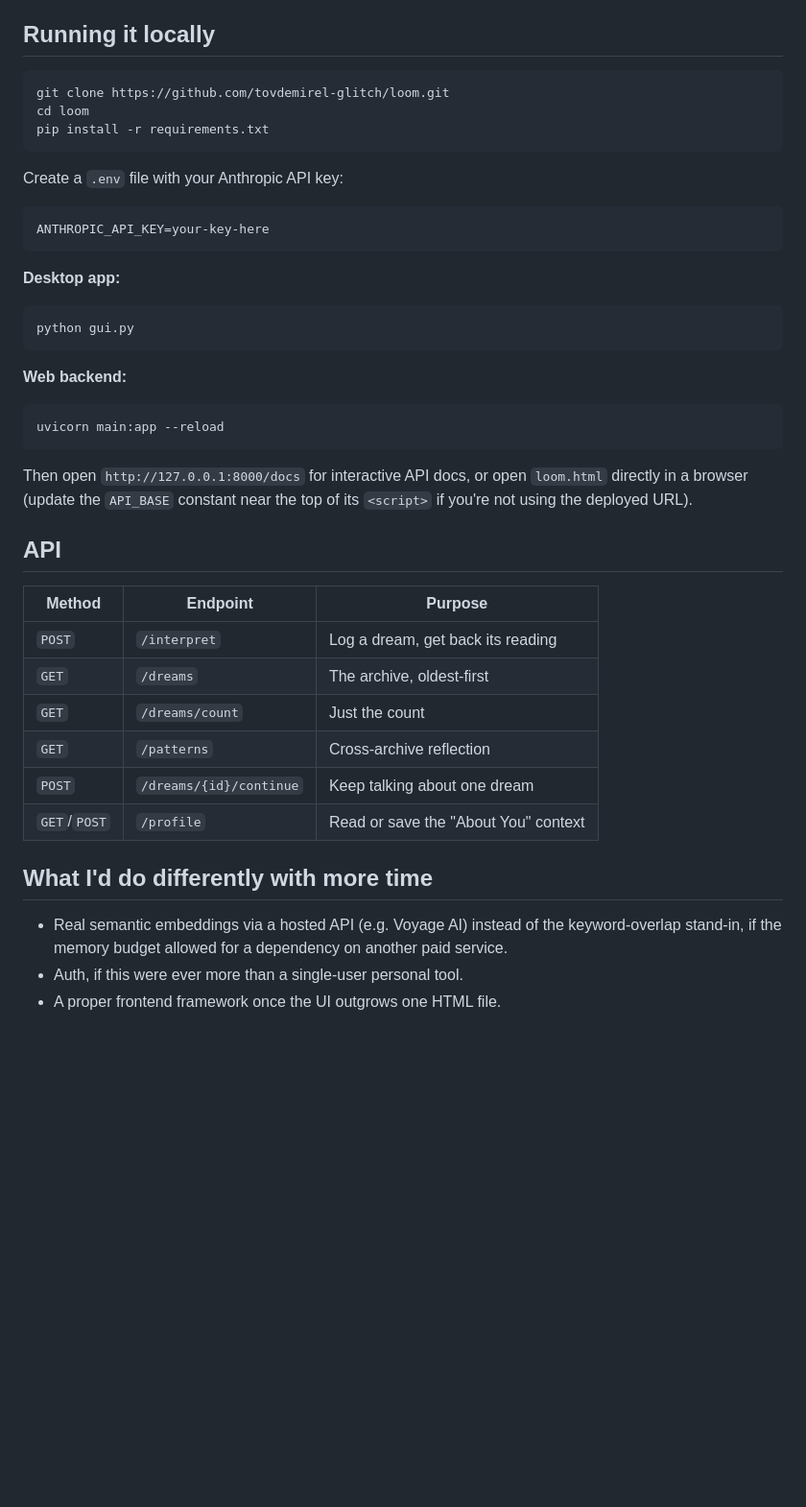
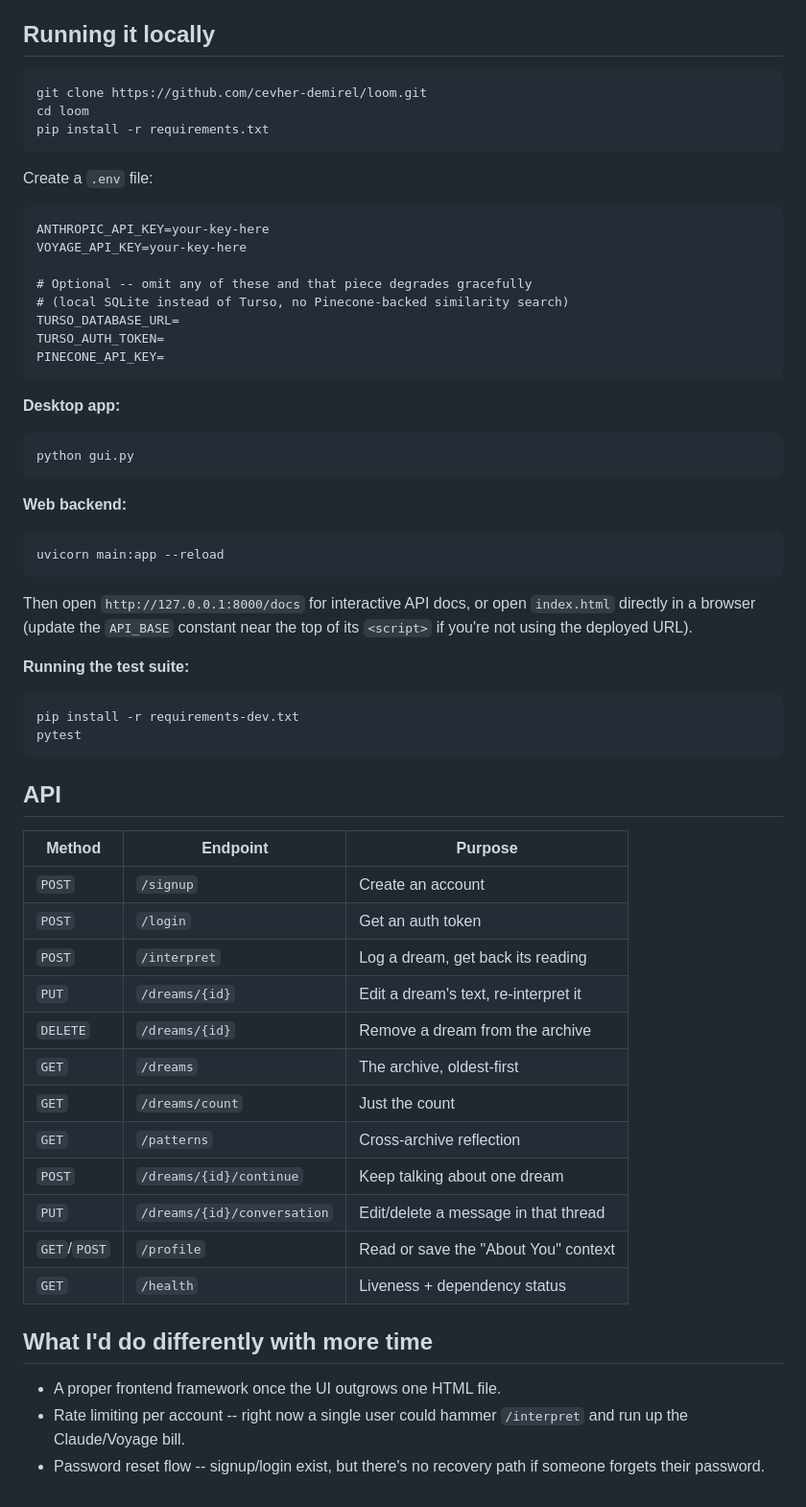
Before and after one commit to cevher-demirel/loom, a Markdown page: README.md, the part around one of its changes. Shown at 96% size. GitHub-like rendering; blank space fills up the shorter version.

````diff
--- a/README.md
+++ b/README.md
@@ -99,15 +134,22 @@ requirements -- worth knowing the difference.
 ## Running it locally
 
 ```bash
-git clone https://github.com/tovdemirel-glitch/loom.git
+git clone https://github.com/cevher-demirel/loom.git
 cd loom
 pip install -r requirements.txt
 ```
 
-Create a `.env` file with your Anthropic API key:
+Create a `.env` file:
 
 ```
 ANTHROPIC_API_KEY=your-key-here
+VOYAGE_API_KEY=your-key-here
+
+# Optional -- omit any of these and that piece degrades gracefully
+# (local SQLite instead of Turso, no Pinecone-backed similarity search)
+TURSO_DATABASE_URL=
+TURSO_AUTH_TOKEN=
+PINECONE_API_KEY=
 ```
 
 **Desktop app:**
@@ -120,24 +162,36 @@ python gui.py
 uvicorn main:app --reload
 ```
 Then open `http://127.0.0.1:8000/docs` for interactive API docs, or open
-`loom.html` directly in a browser (update the `API_BASE` constant near
+`index.html` directly in a browser (update the `API_BASE` constant near
 the top of its `<script>` if you're not using the deployed URL).
+
+**Running the test suite:**
+```bash
+pip install -r requirements-dev.txt
+pytest
+```
 
 ## API
 
 | Method | Endpoint | Purpose |
 |---|---|---|
+| `POST` | `/signup` | Create an account |
+| `POST` | `/login` | Get an auth token |
 | `POST` | `/interpret` | Log a dream, get back its reading |
+| `PUT` | `/dreams/{id}` | Edit a dream's text, re-interpret it |
+| `DELETE` | `/dreams/{id}` | Remove a dream from the archive |
 | `GET` | `/dreams` | The archive, oldest-first |
 | `GET` | `/dreams/count` | Just the count |
 | `GET` | `/patterns` | Cross-archive reflection |
 | `POST` | `/dreams/{id}/continue` | Keep talking about one dream |
+| `PUT` | `/dreams/{id}/conversation` | Edit/delete a message in that thread |
 | `GET`/`POST` | `/profile` | Read or save the "About You" context |
+| `GET` | `/health` | Liveness + dependency status |
 
 ## What I'd do differently with more time
 
-- Real semantic embeddings via a hosted API (e.g. Voyage AI) instead of
-  the keyword-overlap stand-in, if the memory budget allowed for a
-  dependency on another paid service.
-- Auth, if this were ever more than a single-user personal tool.
 - A proper frontend framework once the UI outgrows one HTML file.
+- Rate limiting per account -- right now a single user could hammer
+  `/interpret` and run up the Claude/Voyage bill.
+- Password reset flow -- signup/login exist, but there's no recovery
+  path if someone forgets their password.
````
Also changed, not shown: other parts of README.md (+57 -22 lines).
